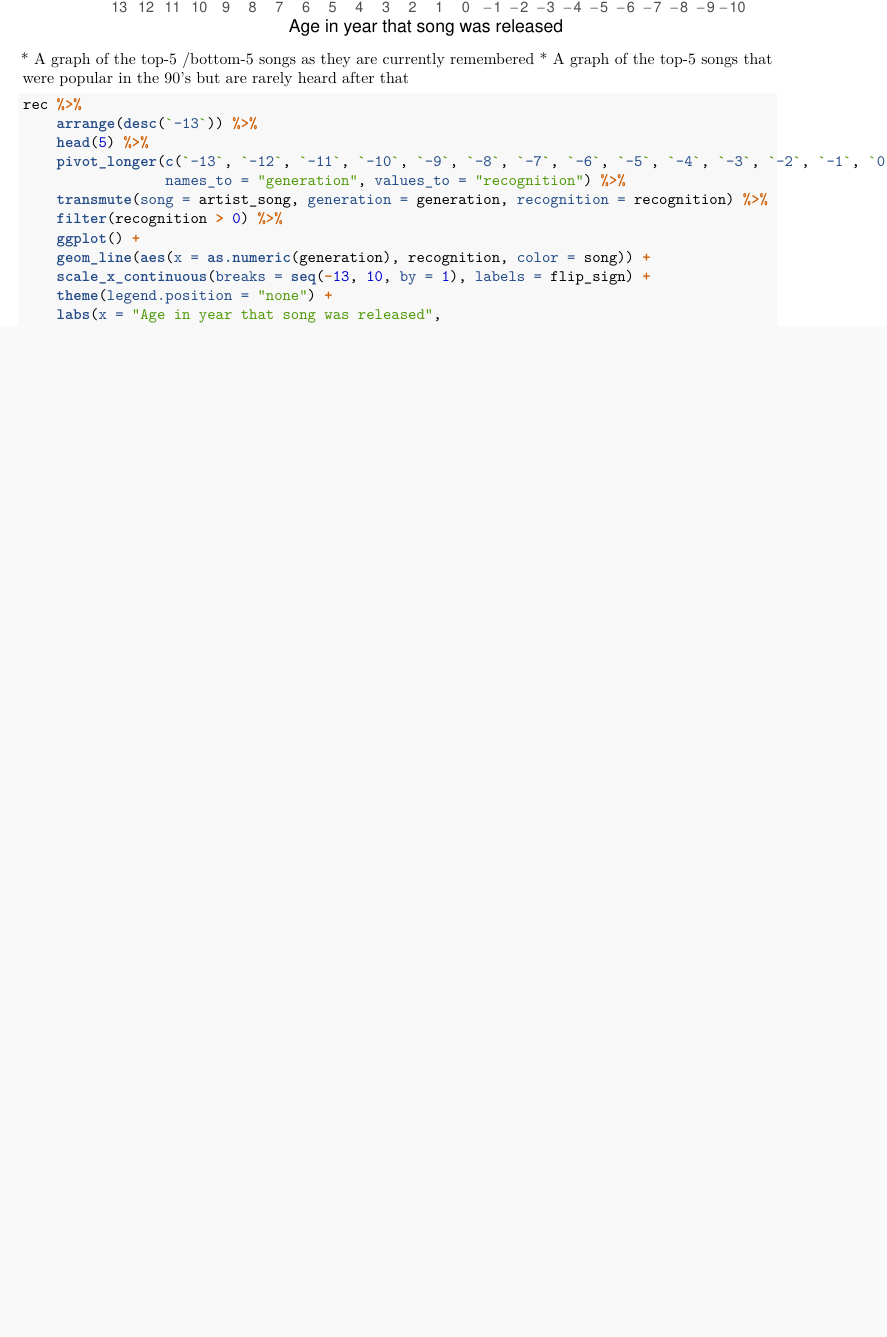
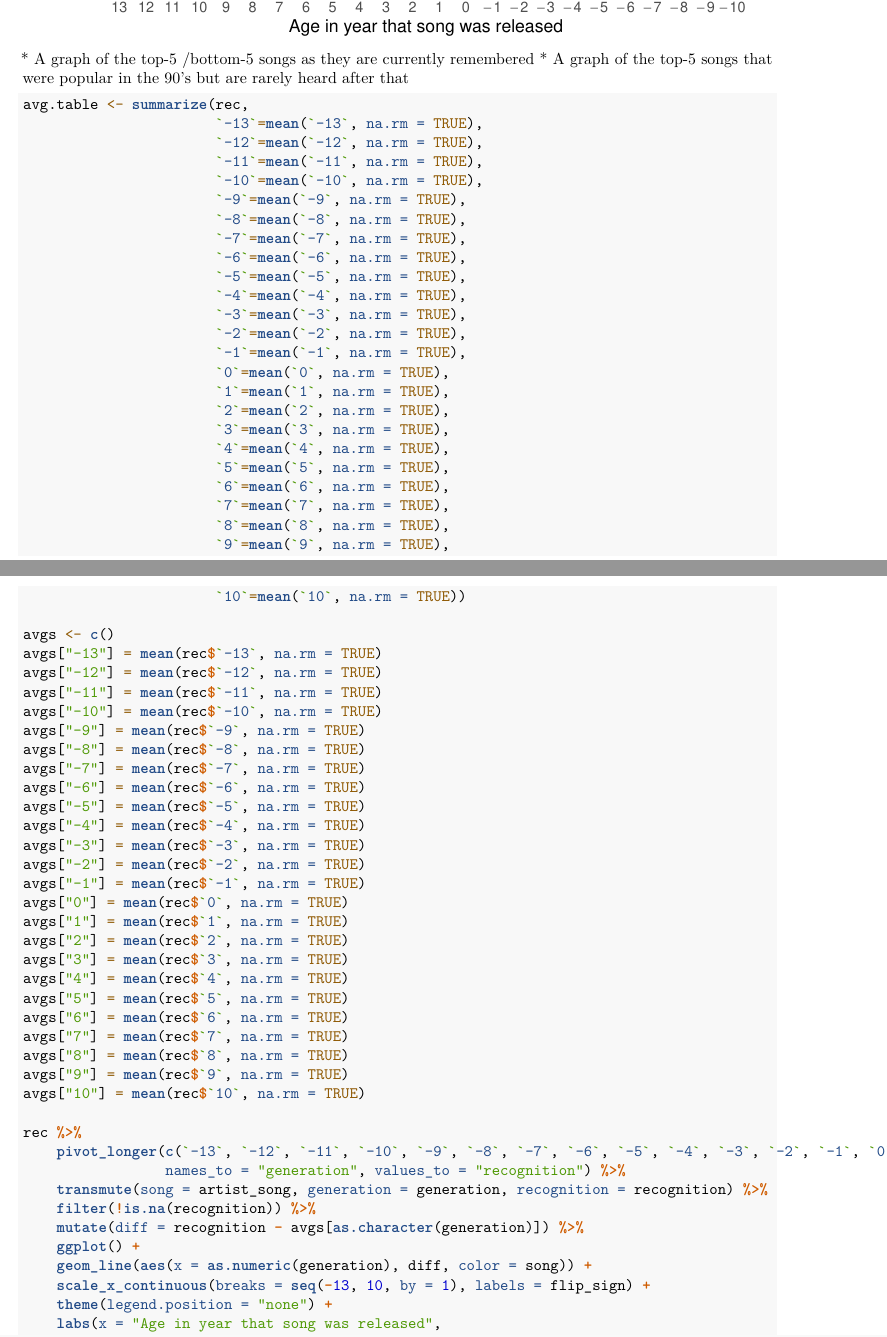
Before and after one commit to maxnz/data-science-first-project, an R Markdown document (first_project.Rmd): part of page 3 of 4 before the commit and two parts of pages 3 and 4 of 5 after it, the two joined at a grey line, cut so that both start at the same text, the shorter picture padded with empty space. Rendered offline with R 4.5, knitr and Pandoc, then LaTeX, with nearby package versions.

Commit message:
Continue bullet 3

````diff
--- a/first_project.Rmd
+++ b/first_project.Rmd
@@ -78,15 +78,66 @@
     * A graph of the top-5 /bottom-5 songs as they are currently remembered
     * A graph of the top-5 songs that were popular in the 90's but are rarely heard after that
 ```{r}
+avg.table <- summarize(rec,
+                       `-13`=mean(`-13`, na.rm = TRUE),
+                       `-12`=mean(`-12`, na.rm = TRUE),
+                       `-11`=mean(`-11`, na.rm = TRUE),
+                       `-10`=mean(`-10`, na.rm = TRUE),
+                       `-9`=mean(`-9`, na.rm = TRUE),
+                       `-8`=mean(`-8`, na.rm = TRUE),
+                       `-7`=mean(`-7`, na.rm = TRUE),
+                       `-6`=mean(`-6`, na.rm = TRUE),
+                       `-5`=mean(`-5`, na.rm = TRUE),
+                       `-4`=mean(`-4`, na.rm = TRUE),
+                       `-3`=mean(`-3`, na.rm = TRUE),
+                       `-2`=mean(`-2`, na.rm = TRUE),
+                       `-1`=mean(`-1`, na.rm = TRUE),
+                       `0`=mean(`0`, na.rm = TRUE),
+                       `1`=mean(`1`, na.rm = TRUE),
+                       `2`=mean(`2`, na.rm = TRUE),
+                       `3`=mean(`3`, na.rm = TRUE),
+                       `4`=mean(`4`, na.rm = TRUE),
+                       `5`=mean(`5`, na.rm = TRUE),
+                       `6`=mean(`6`, na.rm = TRUE),
+                       `7`=mean(`7`, na.rm = TRUE),
+                       `8`=mean(`8`, na.rm = TRUE),
+                       `9`=mean(`9`, na.rm = TRUE),
+                       `10`=mean(`10`, na.rm = TRUE))
+
+avgs <- c()
+avgs["-13"] = mean(rec$`-13`, na.rm = TRUE)
+avgs["-12"] = mean(rec$`-12`, na.rm = TRUE)
+avgs["-11"] = mean(rec$`-11`, na.rm = TRUE)
+avgs["-10"] = mean(rec$`-10`, na.rm = TRUE)
+avgs["-9"] = mean(rec$`-9`, na.rm = TRUE)
+avgs["-8"] = mean(rec$`-8`, na.rm = TRUE)
+avgs["-7"] = mean(rec$`-7`, na.rm = TRUE)
+avgs["-6"] = mean(rec$`-6`, na.rm = TRUE)
+avgs["-5"] = mean(rec$`-5`, na.rm = TRUE)
+avgs["-4"] = mean(rec$`-4`, na.rm = TRUE)
+avgs["-3"] = mean(rec$`-3`, na.rm = TRUE)
+avgs["-2"] = mean(rec$`-2`, na.rm = TRUE)
+avgs["-1"] = mean(rec$`-1`, na.rm = TRUE)
+avgs["0"] = mean(rec$`0`, na.rm = TRUE)
+avgs["1"] = mean(rec$`1`, na.rm = TRUE)
+avgs["2"] = mean(rec$`2`, na.rm = TRUE)
+avgs["3"] = mean(rec$`3`, na.rm = TRUE)
+avgs["4"] = mean(rec$`4`, na.rm = TRUE)
+avgs["5"] = mean(rec$`5`, na.rm = TRUE)
+avgs["6"] = mean(rec$`6`, na.rm = TRUE)
+avgs["7"] = mean(rec$`7`, na.rm = TRUE)
+avgs["8"] = mean(rec$`8`, na.rm = TRUE)
+avgs["9"] = mean(rec$`9`, na.rm = TRUE)
+avgs["10"] = mean(rec$`10`, na.rm = TRUE)
+
 rec %>%
-    arrange(desc(`-13`)) %>%
-    head(5) %>%
     pivot_longer(c(`-13`, `-12`, `-11`, `-10`, `-9`, `-8`, `-7`, `-6`, `-5`, `-4`, `-3`, `-2`, `-1`, `0`, `1`, `2`, `3`, `4`, `5`, `6`, `7`, `8`, `9`, `10`),
                  names_to = "generation", values_to = "recognition") %>%
     transmute(song = artist_song, generation = generation, recognition = recognition) %>%
-    filter(recognition > 0) %>%
+    filter(!is.na(recognition)) %>%
+    mutate(diff = recognition - avgs[as.character(generation)]) %>%
     ggplot() +
-    geom_line(aes(x = as.numeric(generation), recognition, color = song)) +
+    geom_line(aes(x = as.numeric(generation), diff, color = song)) +
     scale_x_continuous(breaks = seq(-13, 10, by = 1), labels = flip_sign) +
     theme(legend.position = "none") +
     labs(x = "Age in year that song was released",
````
